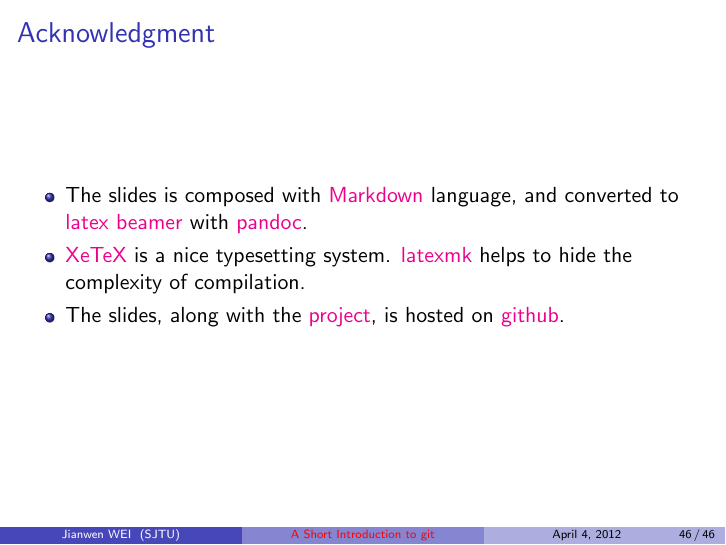
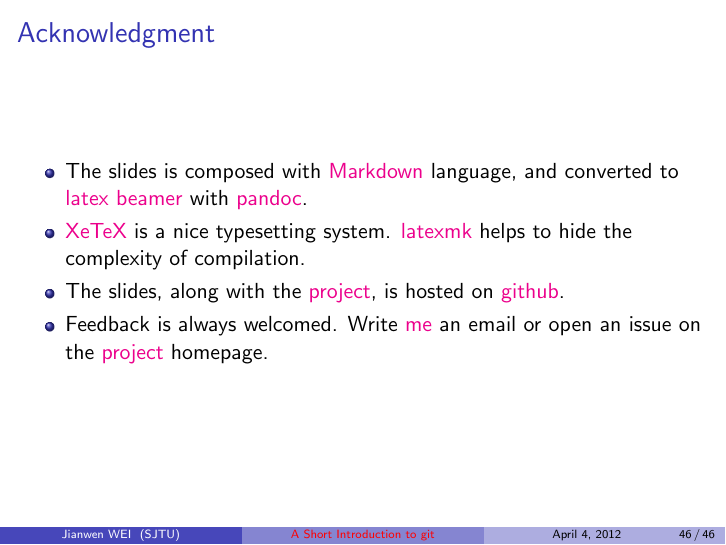
Before and after one commit to weijianwen/GitForBeginners, LaTeX slides (git_beamer.tex): page 46 of 46. Compiled offline with pdfLaTeX.

Commit message:
Add feedback way.

```diff
--- a/git_beamer.tex
+++ b/git_beamer.tex
@@ -849,6 +849,12 @@ Use \texttt{stash}, \texttt{checkout} to do time travel.
   The slides, along with the
   \href{https://github.com/weijianwen/GitForBeginners}{project}, is
   hosted on \href{https://github.com/}{github}.
+\item
+  Feedback is always welcomed. Write
+  \href{mailto:weijianwen@sjtu.edu.cn}{me} an email or open an issue on the
+  \href{https://github.com/weijianwen/GitForBeginners}{project}
+  homepage.
+
 \end{itemize}
 \end{frame}
 
```
Also changed, not shown: README.txt (added), 1 other file.
